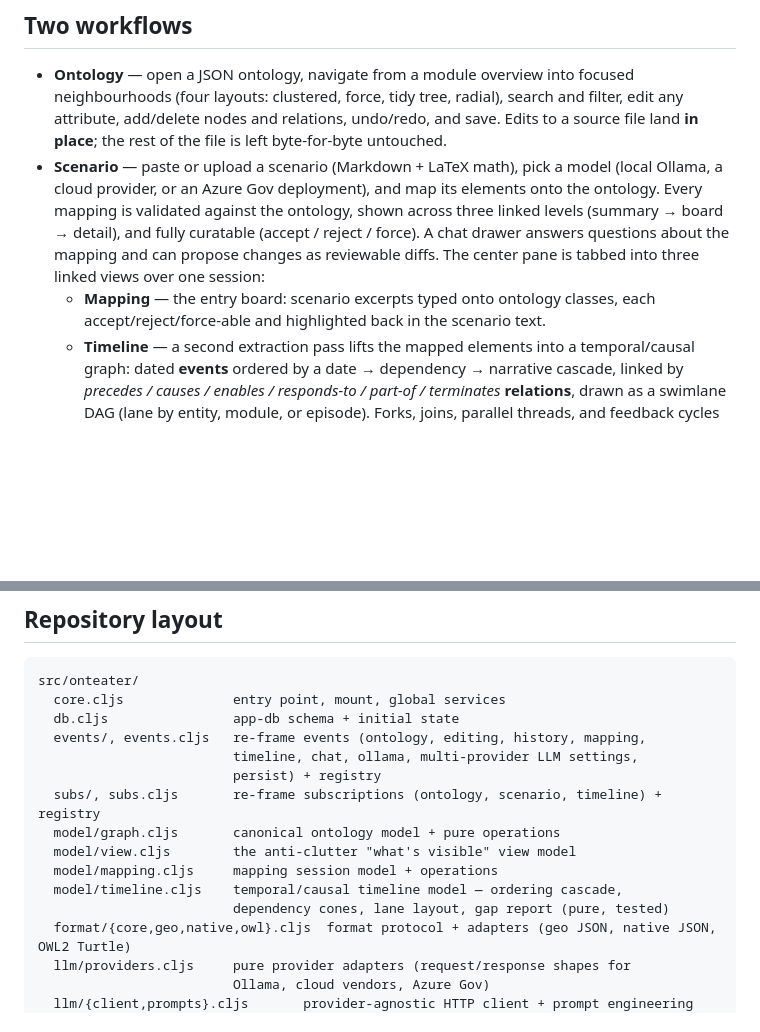
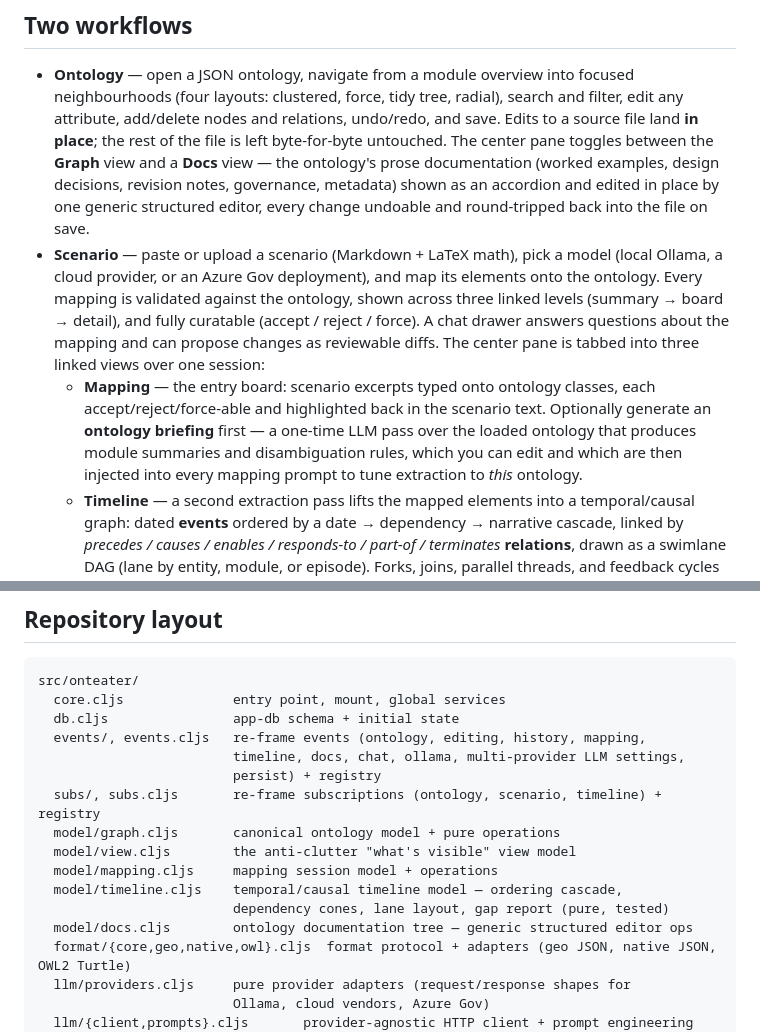
Before and after one commit to subsetsam/onteater, a Markdown page: README.md, 2 parts joined by grey strips. GitHub-like rendering; blank space fills up the shorter version.

```diff
--- a/README.md
+++ b/README.md
@@ -25,7 +25,11 @@ KaTeX), compiled with shadow-cljs.
   focused neighbourhoods (four layouts: clustered, force, tidy tree, radial),
   search and filter, edit any attribute, add/delete nodes and relations, undo/redo,
   and save. Edits to a source file land **in place**; the rest of the file is left
-  byte-for-byte untouched.
+  byte-for-byte untouched. The center pane toggles between the **Graph** view and a
+  **Docs** view — the ontology's prose documentation (worked examples, design
+  decisions, revision notes, governance, metadata) shown as an accordion and edited
+  in place by one generic structured editor, every change undoable and round-tripped
+  back into the file on save.
 - **Scenario** — paste or upload a scenario (Markdown + LaTeX math), pick a model
   (local Ollama, a cloud provider, or an Azure Gov deployment), and map its
   elements onto the ontology. Every mapping is validated against
@@ -35,6 +39,10 @@ KaTeX), compiled with shadow-cljs.
   tabbed into three linked views over one session:
   - **Mapping** — the entry board: scenario excerpts typed onto ontology classes,
     each accept/reject/force-able and highlighted back in the scenario text.
+    Optionally generate an **ontology briefing** first — a one-time LLM pass over
+    the loaded ontology that produces module summaries and disambiguation rules,
+    which you can edit and which are then injected into every mapping prompt to
+    tune extraction to *this* ontology.
   - **Timeline** — a second extraction pass lifts the mapped elements into a
     temporal/causal graph: dated **events** ordered by a date → dependency →
     narrative cascade, linked by *precedes / causes / enables / responds-to /
@@ -185,7 +193,7 @@ src/onteater/
   core.cljs              entry point, mount, global services
   db.cljs                app-db schema + initial state
   events/, events.cljs   re-frame events (ontology, editing, history, mapping,
-                         timeline, chat, ollama, multi-provider LLM settings,
+                         timeline, docs, chat, ollama, multi-provider LLM settings,
                          persist) + registry
   subs/, subs.cljs       re-frame subscriptions (ontology, scenario, timeline) + registry
   model/graph.cljs       canonical ontology model + pure operations
@@ -193,6 +201,7 @@ src/onteater/
   model/mapping.cljs     mapping session model + operations
   model/timeline.cljs    temporal/causal timeline model — ordering cascade,
                          dependency cones, lane layout, gap report (pure, tested)
+  model/docs.cljs        ontology documentation tree — generic structured editor ops
   format/{core,geo,native,owl}.cljs  format protocol + adapters (geo JSON, native JSON, OWL2 Turtle)
   llm/providers.cljs     pure provider adapters (request/response shapes for
                          Ollama, cloud vendors, Azure Gov)
```
